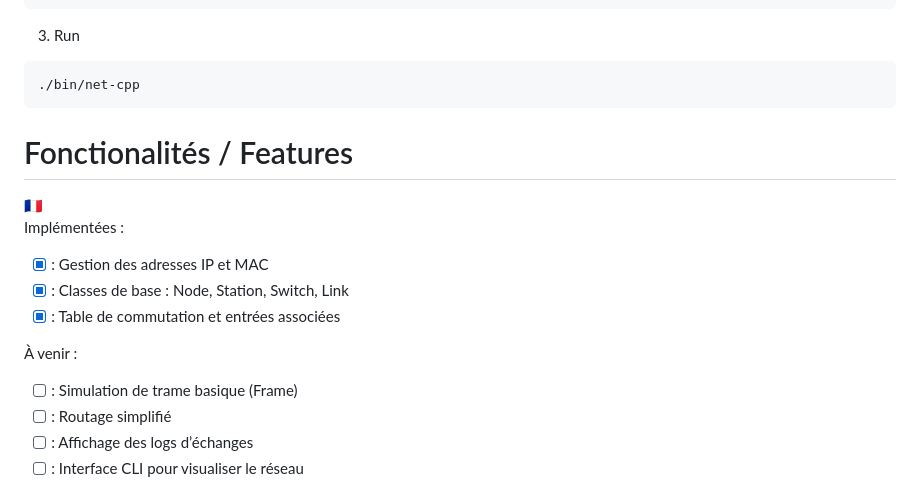
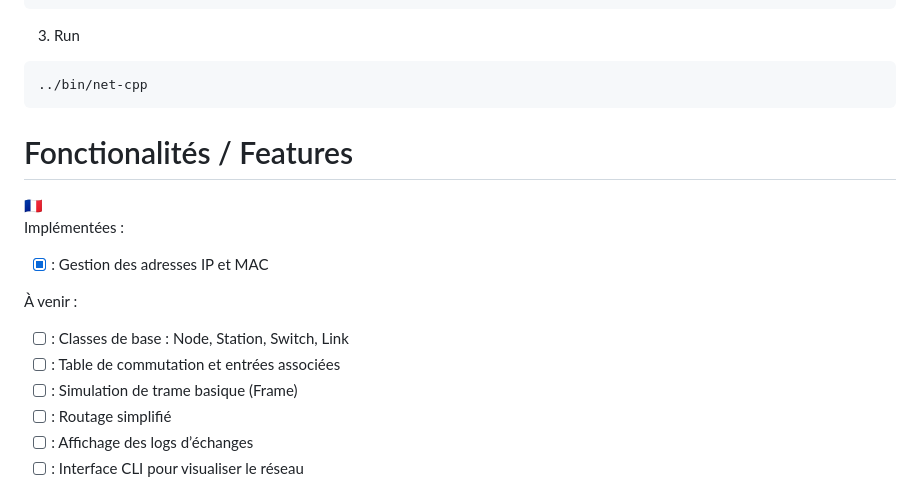
Before and after one commit to ygr671/net-cpp, a Markdown page: README.md, the part around one of its changes. Rendered like a GitHub page.

````diff
--- a/README.md
+++ b/README.md
@@ -62,7 +62,7 @@ make -j$(nproc)
 ```
 3) Run
 ```bash
-./bin/net-cpp
+../bin/net-cpp
 ```
 
 
@@ -71,10 +71,10 @@ make -j$(nproc)
 🇫🇷 \
 Implémentées :
 - [x] : Gestion des adresses IP et MAC
-- [x] : Classes de base : Node, Station, Switch, Link
-- [x] : Table de commutation et entrées associées
 
 À venir :
+- [ ] : Classes de base : Node, Station, Switch, Link
+- [ ] : Table de commutation et entrées associées
 - [ ] : Simulation de trame basique (Frame)
 - [ ] : Routage simplifié
 - [ ] : Affichage des logs d’échanges
````
Also changed, not shown: other parts of README.md (+1 -1 lines).
